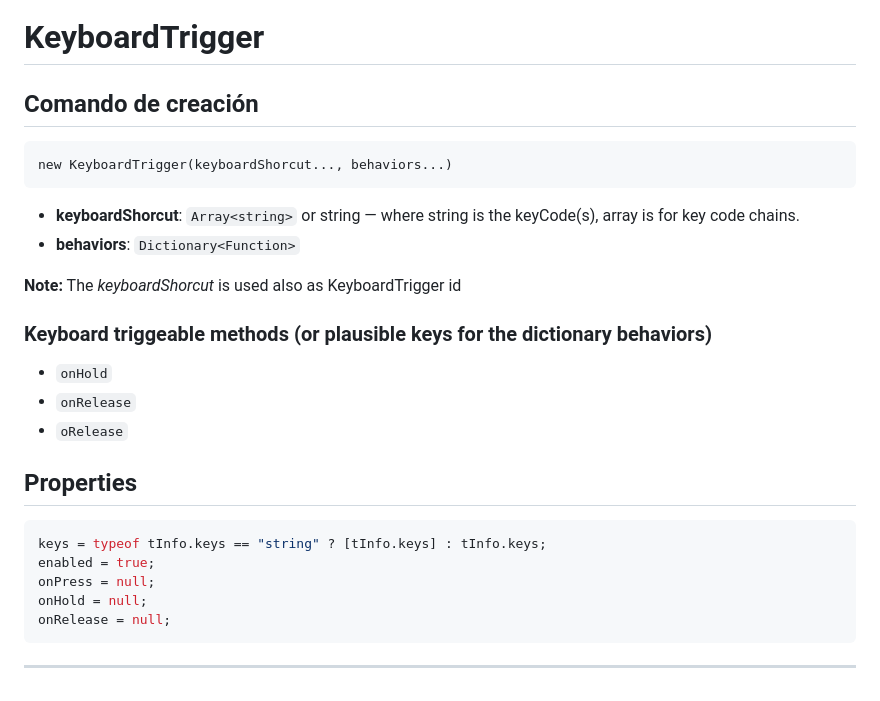
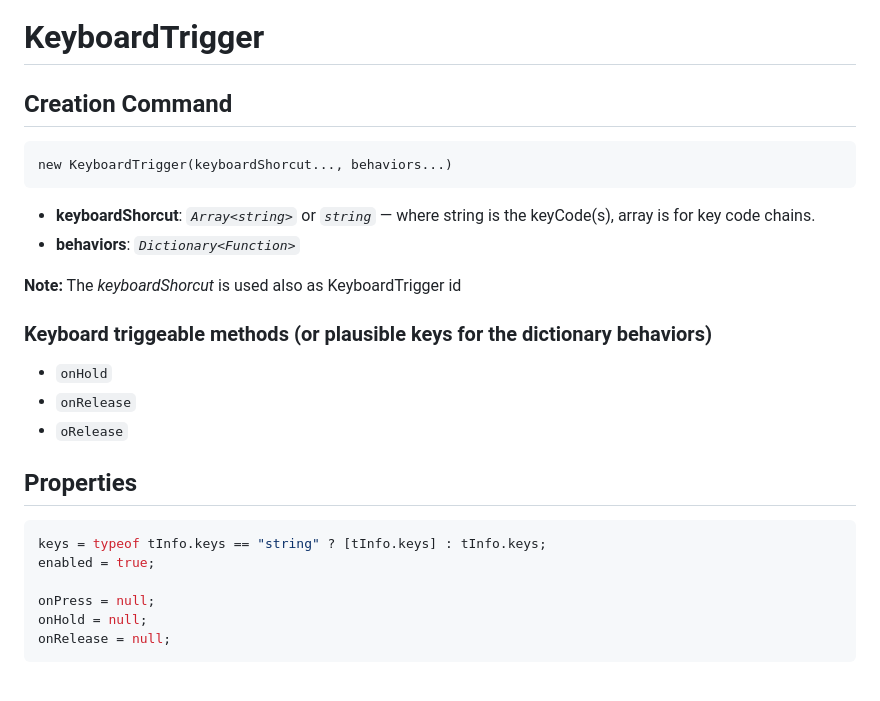
Before and after one commit to Matt21RR/TreeEngineVN, a Markdown page: scriptingDoc.md, the part around the change printed below. Drawn GitHub-style.

````diff
--- a/scriptingDoc.md
+++ b/scriptingDoc.md
@@ -54,14 +58,14 @@ useEngineUnits = !("parent" in graphInfo); // for scale
 
 # KeyboardTrigger
 
-## Comando de creación
+## Creation Command
 
 ```
 new KeyboardTrigger(keyboardShorcut..., behaviors...)
 ```
 
-- **keyboardShorcut**: `Array<string>` or string — where string is the keyCode(s), array is for key code chains.
-- **behaviors**: `Dictionary<Function>`
+- **keyboardShorcut**: *`Array<string>`* or *`string`* — where string is the keyCode(s), array is for key code chains.
+- **behaviors**: *`Dictionary<Function>`*
 
 **Note:** The *keyboardShorcut* is used also as KeyboardTrigger id
 
@@ -76,6 +80,7 @@ new KeyboardTrigger(keyboardShorcut..., behaviors...)
 ```javascript
 keys = typeof tInfo.keys == "string" ? [tInfo.keys] : tInfo.keys;
 enabled = true;
+
 onPress = null;
 onHold = null;
 onRelease = null;
````
Also changed, not shown: other parts of scriptingDoc.md (+48 -33 lines).
